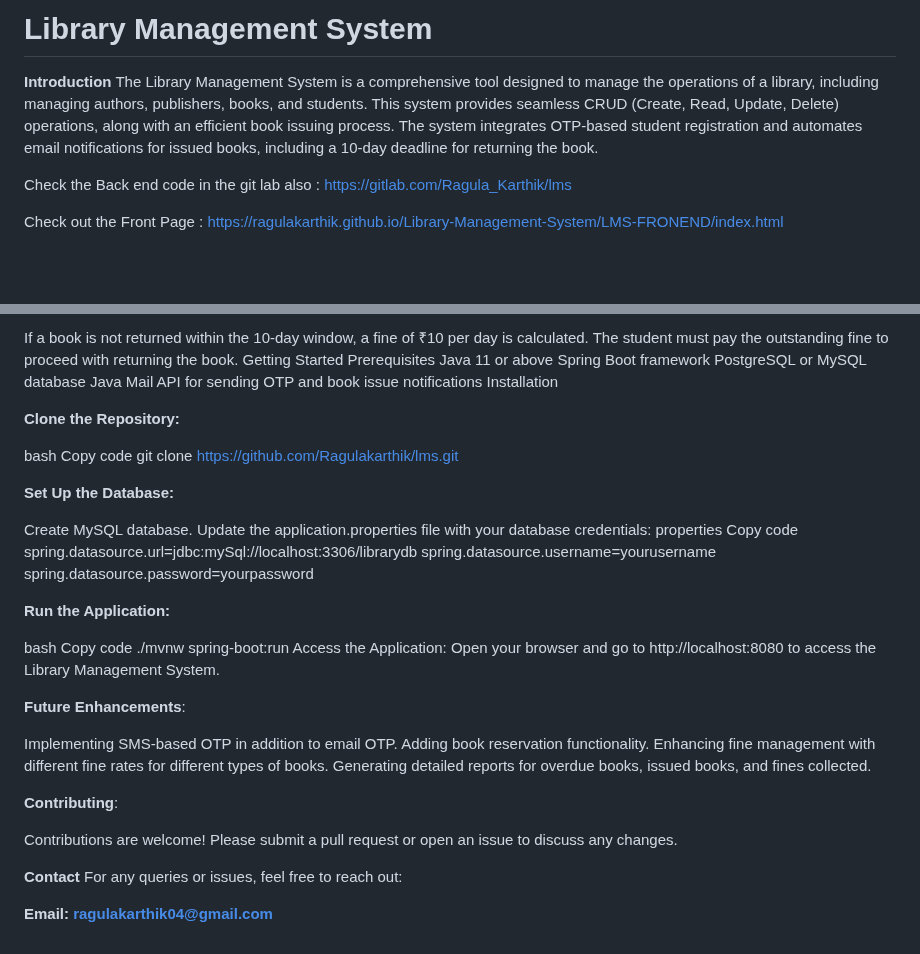
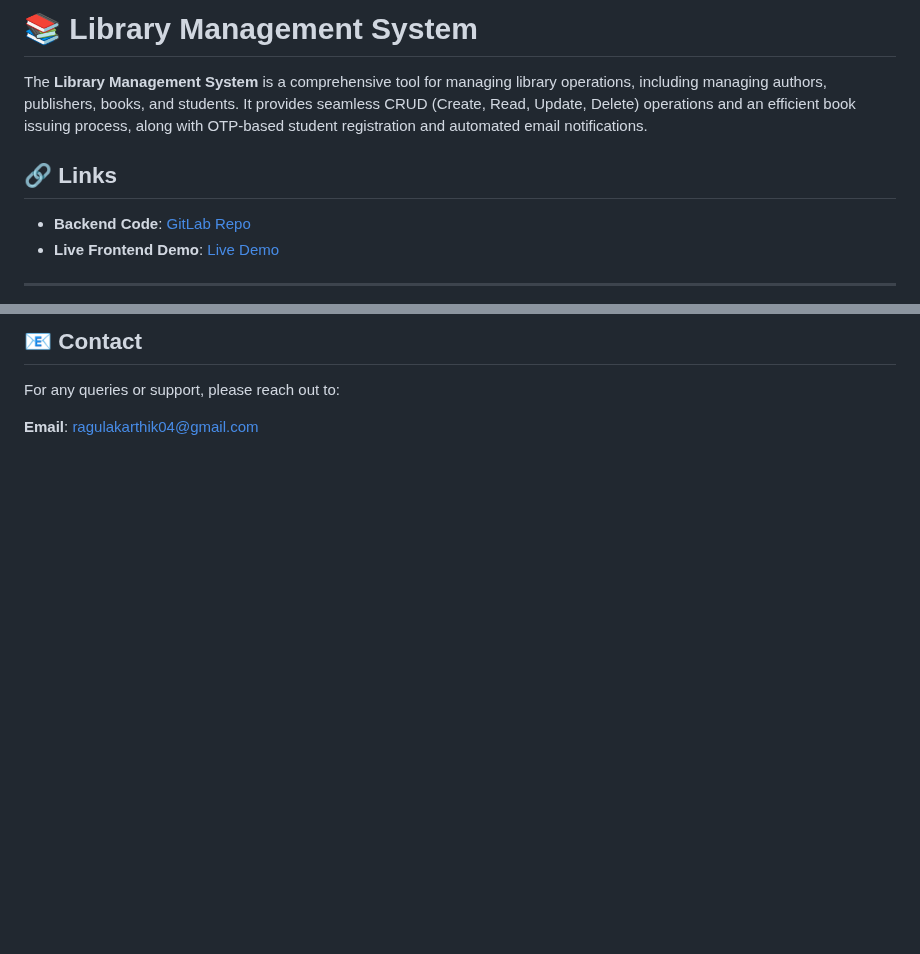
Before and after one commit to Ragulakarthik/Library-Management-System, a Markdown page: README.md, 2 parts joined by grey strips. Rendered like a GitHub page; blank space fills up the shorter version.

```diff
--- a/README.md
+++ b/README.md
@@ -1,9 +1,10 @@
-# **Library Management System**
+# 📚 Library Management System
 
-**Introduction**
-The Library Management System is a comprehensive tool designed to manage the operations of a library, including managing authors, publishers, books, and students. This system provides seamless CRUD (Create, Read, Update, Delete) operations, along with an efficient book issuing process. The system integrates OTP-based student registration and automates email notifications for issued books, including a 10-day deadline for returning the book.
+The **Library Management System** is a comprehensive tool for managing library operations, including managing authors, publishers, books, and students. It provides seamless CRUD (Create, Read, Update, Delete) operations and an efficient book issuing process, along with OTP-based student registration and automated email notifications.
 
-Check the Back end code in the git lab also : https://gitlab.com/Ragula_Karthik/lms
+## 🔗 Links
+- **Backend Code**: [GitLab Repo](https://gitlab.com/Ragula_Karthik/lms)
+- **Live Frontend Demo**: [Live Demo](https://ragulakarthik.github.io/Library-Management-System/LMS-FRONEND/index.html)
 
-Check out the Front Page : https://ragulakarthik.github.io/Library-Management-System/LMS-FRONEND/index.html
+---
 
@@ -83,49 +102,6 @@ An email is sent to the student with the book details and return deadline.
 
-If a book is not returned within the 10-day window, a fine of ₹10 per day is calculated.
-The student must pay the outstanding fine to proceed with returning the book.
-Getting Started
-Prerequisites
-Java 11 or above
-Spring Boot framework
-PostgreSQL or MySQL database
-Java Mail API for sending OTP and book issue notifications
-Installation
+## 📧 Contact
 
-**Clone the Repository:**
+For any queries or support, please reach out to:
 
-bash
-Copy code
-git clone https://github.com/Ragulakarthik/lms.git
-
-**Set Up the Database:**
-
-Create MySQL database.
-Update the application.properties file with your database credentials:
-properties
-Copy code
-spring.datasource.url=jdbc:mySql://localhost:3306/librarydb
-spring.datasource.username=yourusername
-spring.datasource.password=yourpassword
-
-**Run the Application:**
-
-bash
-Copy code
-./mvnw spring-boot:run
-Access the Application: Open your browser and go to http://localhost:8080 to access the Library Management System.
-
-**Future Enhancements**:
-
-Implementing SMS-based OTP in addition to email OTP.
-Adding book reservation functionality.
-Enhancing fine management with different fine rates for different types of books.
-Generating detailed reports for overdue books, issued books, and fines collected.
-
-**Contributing**:
-
-Contributions are welcome! Please submit a pull request or open an issue to discuss any changes.
-
-**Contact**
-For any queries or issues, feel free to reach out:
-
-**Email: ragulakarthik04@gmail.com**
+**Email**: ragulakarthik04@gmail.com
```
Also changed, not shown: other parts of README.md (+61 -43 lines).
